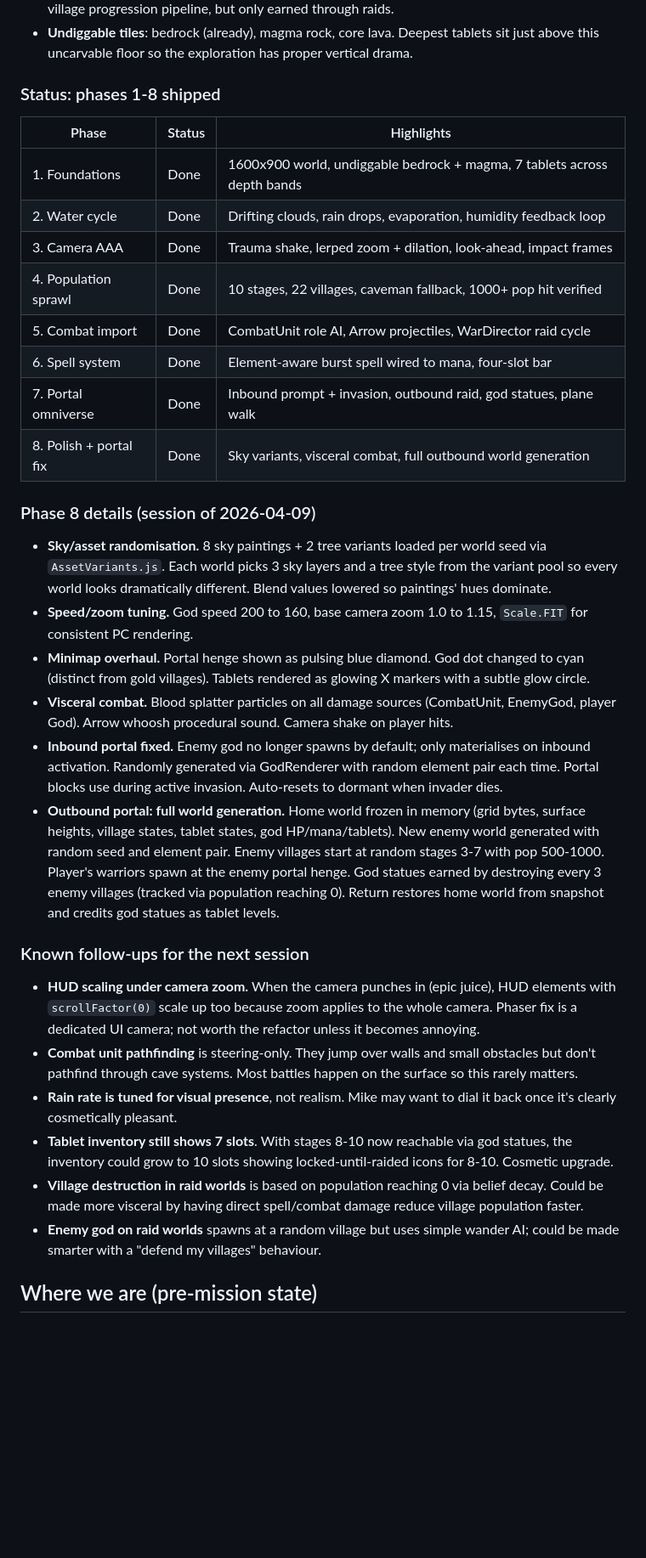
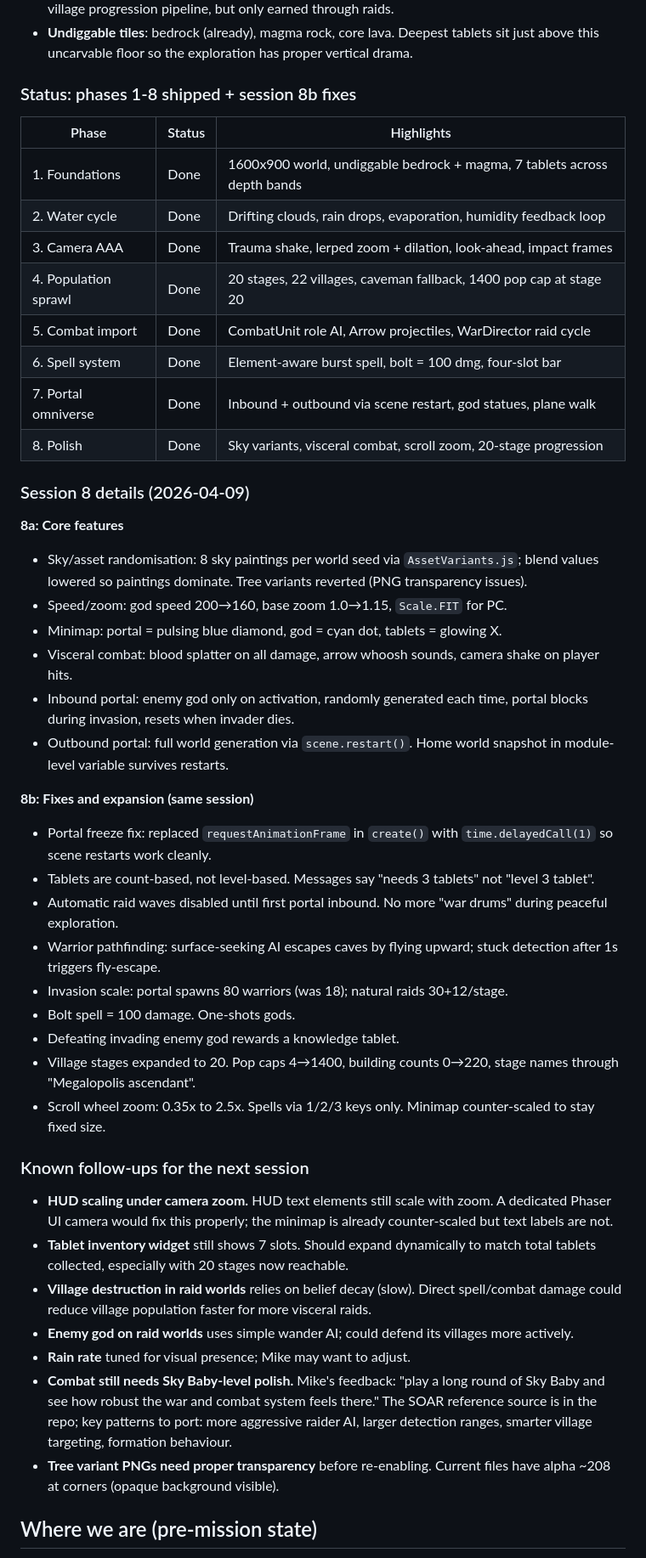
Before and after one commit to threapchills/Godstone, a Markdown page: HANDOVER.md, the part around the change. Shown at 85% size. Rendered like a GitHub page; blank space fills up the shorter version.

Commit message:
docs: handover update for session 8b; ready for fresh chat
Co-Authored-By: Claude Opus 4.6 (1M context) <noreply@anthropic.com>

```diff
--- a/HANDOVER.md
+++ b/HANDOVER.md
@@ -27,36 +27,49 @@ The rule this session is different from the usual "one step at a time": Mike sai
 - **Tablets vs god statues**: tablets drop on home world (stages 1-7). God statues drop from destroyed/conquered villages on raid worlds (stages 8-10). Functionally identical to tablets in the village progression pipeline, but only earned through raids.
 - **Undiggable tiles**: bedrock (already), magma rock, core lava. Deepest tablets sit just above this uncarvable floor so the exploration has proper vertical drama.
 
-### Status: phases 1-8 shipped
+### Status: phases 1-8 shipped + session 8b fixes
 
 | Phase | Status | Highlights |
 |---|---|---|
 | 1. Foundations | Done | 1600x900 world, undiggable bedrock + magma, 7 tablets across depth bands |
 | 2. Water cycle | Done | Drifting clouds, rain drops, evaporation, humidity feedback loop |
 | 3. Camera AAA | Done | Trauma shake, lerped zoom + dilation, look-ahead, impact frames |
-| 4. Population sprawl | Done | 10 stages, 22 villages, caveman fallback, 1000+ pop hit verified |
+| 4. Population sprawl | Done | 20 stages, 22 villages, caveman fallback, 1400 pop cap at stage 20 |
 | 5. Combat import | Done | CombatUnit role AI, Arrow projectiles, WarDirector raid cycle |
-| 6. Spell system | Done | Element-aware burst spell wired to mana, four-slot bar |
-| 7. Portal omniverse | Done | Inbound prompt + invasion, outbound raid, god statues, plane walk |
-| 8. Polish + portal fix | Done | Sky variants, visceral combat, full outbound world generation |
+| 6. Spell system | Done | Element-aware burst spell, bolt = 100 dmg, four-slot bar |
+| 7. Portal omniverse | Done | Inbound + outbound via scene restart, god statues, plane walk |
+| 8. Polish | Done | Sky variants, visceral combat, scroll zoom, 20-stage progression |
 
-### Phase 8 details (session of 2026-04-09)
+### Session 8 details (2026-04-09)
 
-- **Sky/asset randomisation.** 8 sky paintings + 2 tree variants loaded per world seed via `AssetVariants.js`. Each world picks 3 sky layers and a tree style from the variant pool so every world looks dramatically different. Blend values lowered so paintings' hues dominate.
-- **Speed/zoom tuning.** God speed 200 to 160, base camera zoom 1.0 to 1.15, `Scale.FIT` for consistent PC rendering.
-- **Minimap overhaul.** Portal henge shown as pulsing blue diamond. God dot changed to cyan (distinct from gold villages). Tablets rendered as glowing X markers with a subtle glow circle.
-- **Visceral combat.** Blood splatter particles on all damage sources (CombatUnit, EnemyGod, player God). Arrow whoosh procedural sound. Camera shake on player hits.
-- **Inbound portal fixed.** Enemy god no longer spawns by default; only materialises on inbound activation. Randomly generated via GodRenderer with random element pair each time. Portal blocks use during active invasion. Auto-resets to dormant when invader dies.
-- **Outbound portal: full world generation.** Home world frozen in memory (grid bytes, surface heights, village states, tablet states, god HP/mana/tablets). New enemy world generated with random seed and element pair. Enemy villages start at random stages 3-7 with pop 500-1000. Player's warriors spawn at the enemy portal henge. God statues earned by destroying every 3 enemy villages (tracked via population reaching 0). Return restores home world from snapshot and credits god statues as tablet levels.
+**8a: Core features**
+- Sky/asset randomisation: 8 sky paintings per world seed via `AssetVariants.js`; blend values lowered so paintings dominate. Tree variants reverted (PNG transparency issues).
+- Speed/zoom: god speed 200→160, base zoom 1.0→1.15, `Scale.FIT` for PC.
+- Minimap: portal = pulsing blue diamond, god = cyan dot, tablets = glowing X.
+- Visceral combat: blood splatter on all damage, arrow whoosh sounds, camera shake on player hits.
+- Inbound portal: enemy god only on activation, randomly generated each time, portal blocks during invasion, resets when invader dies.
+- Outbound portal: full world generation via `scene.restart()`. Home world snapshot in module-level variable survives restarts.
+
+**8b: Fixes and expansion (same session)**
+- Portal freeze fix: replaced `requestAnimationFrame` in `create()` with `time.delayedCall(1)` so scene restarts work cleanly.
+- Tablets are count-based, not level-based. Messages say "needs 3 tablets" not "level 3 tablet".
+- Automatic raid waves disabled until first portal inbound. No more "war drums" during peaceful exploration.
+- Warrior pathfinding: surface-seeking AI escapes caves by flying upward; stuck detection after 1s triggers fly-escape.
+- Invasion scale: portal spawns 80 warriors (was 18); natural raids 30+12/stage.
+- Bolt spell = 100 damage. One-shots gods.
+- Defeating invading enemy god rewards a knowledge tablet.
+- Village stages expanded to 20. Pop caps 4→1400, building counts 0→220, stage names through "Megalopolis ascendant".
+- Scroll wheel zoom: 0.35x to 2.5x. Spells via 1/2/3 keys only. Minimap counter-scaled to stay fixed size.
 
 ### Known follow-ups for the next session
 
-- **HUD scaling under camera zoom.** When the camera punches in (epic juice), HUD elements with `scrollFactor(0)` scale up too because zoom applies to the whole camera. Phaser fix is a dedicated UI camera; not worth the refactor unless it becomes annoying.
-- **Combat unit pathfinding** is steering-only. They jump over walls and small obstacles but don't pathfind through cave systems. Most battles happen on the surface so this rarely matters.
-- **Rain rate is tuned for visual presence**, not realism. Mike may want to dial it back once it's clearly cosmetically pleasant.
-- **Tablet inventory still shows 7 slots**. With stages 8-10 now reachable via god statues, the inventory could grow to 10 slots showing locked-until-raided icons for 8-10. Cosmetic upgrade.
-- **Village destruction in raid worlds** is based on population reaching 0 via belief decay. Could be made more visceral by having direct spell/combat damage reduce village population faster.
-- **Enemy god on raid worlds** spawns at a random village but uses simple wander AI; could be made smarter with a "defend my villages" behaviour.
+- **HUD scaling under camera zoom.** HUD text elements still scale with zoom. A dedicated Phaser UI camera would fix this properly; the minimap is already counter-scaled but text labels are not.
+- **Tablet inventory widget** still shows 7 slots. Should expand dynamically to match total tablets collected, especially with 20 stages now reachable.
+- **Village destruction in raid worlds** relies on belief decay (slow). Direct spell/combat damage could reduce village population faster for more visceral raids.
+- **Enemy god on raid worlds** uses simple wander AI; could defend its villages more actively.
+- **Rain rate** tuned for visual presence; Mike may want to adjust.
+- **Combat still needs Sky Baby-level polish.** Mike's feedback: "play a long round of Sky Baby and see how robust the war and combat system feels there." The SOAR reference source is in the repo; key patterns to port: more aggressive raider AI, larger detection ranges, smarter village targeting, formation behaviour.
+- **Tree variant PNGs need proper transparency** before re-enabling. Current files have alpha ~208 at corners (opaque background visible).
 
 ## Where we are (pre-mission state)
 
```
